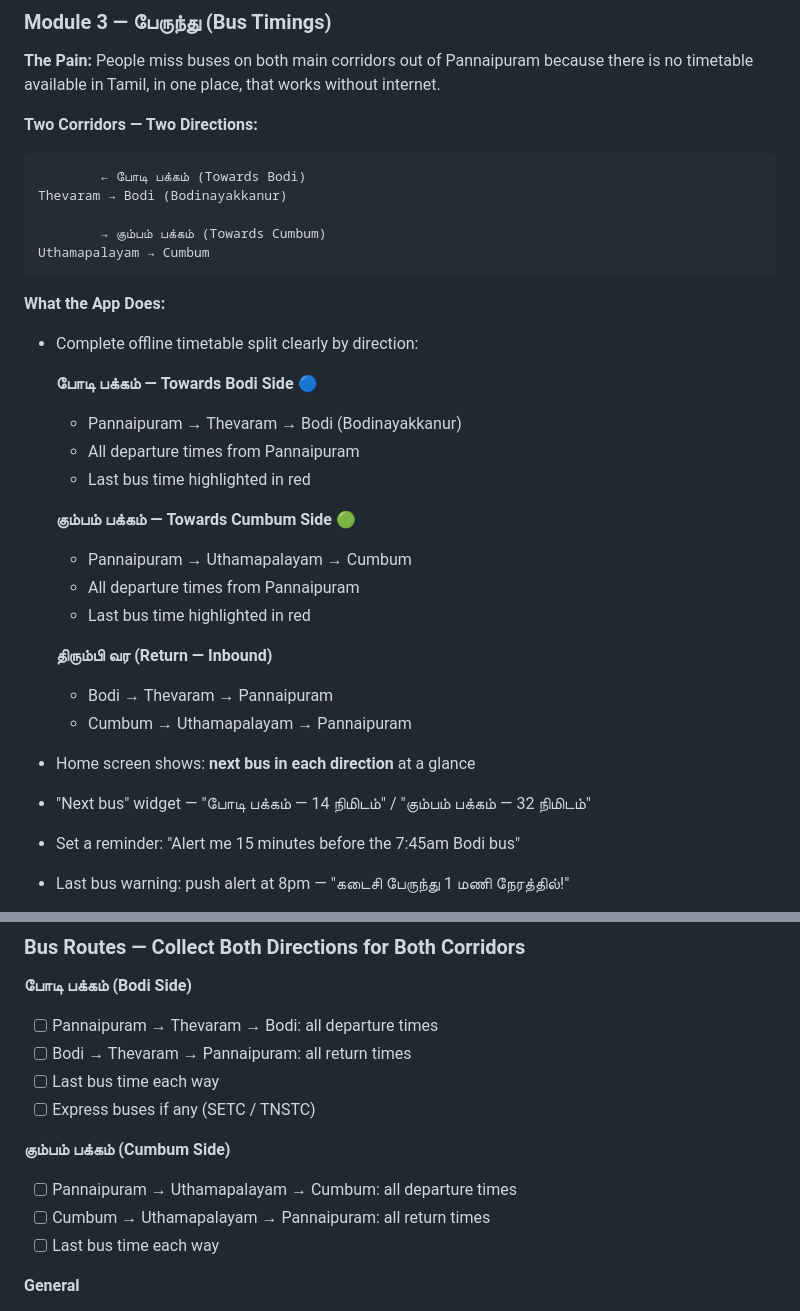
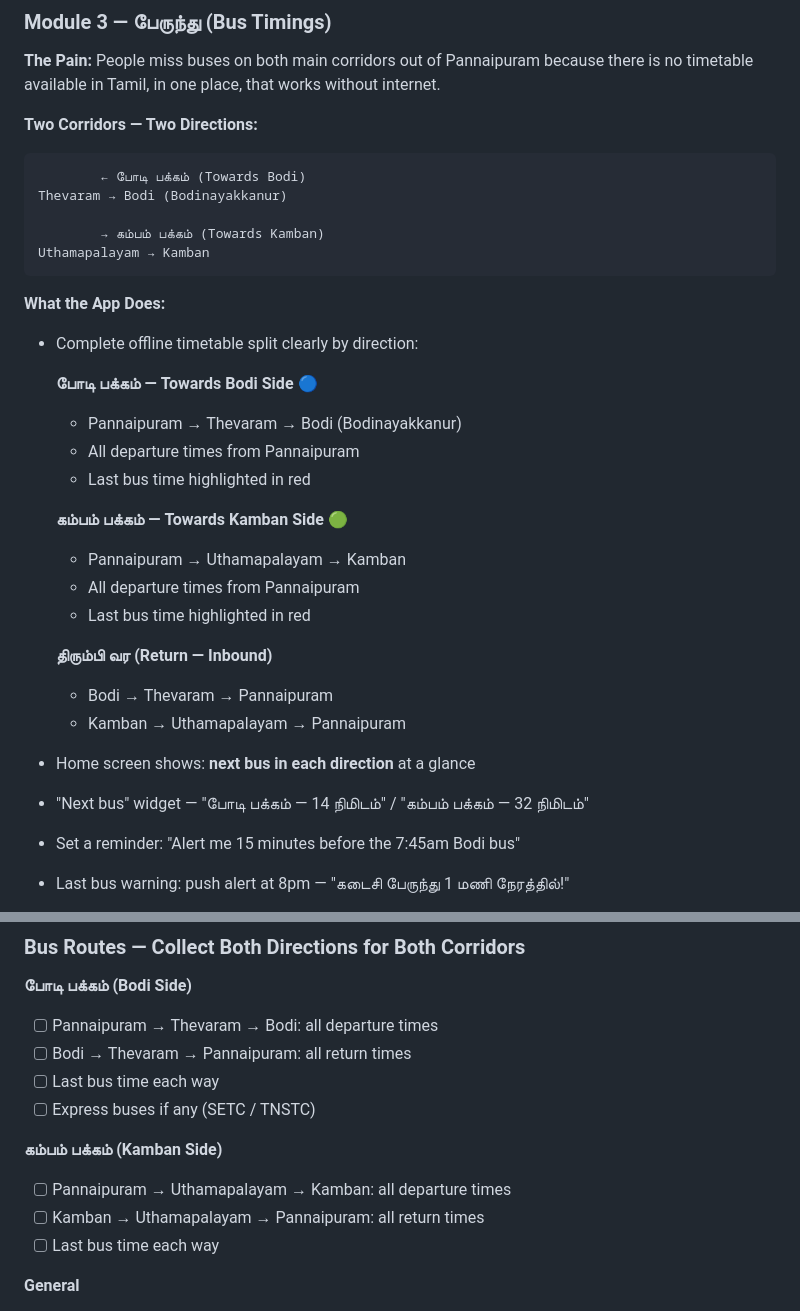
Before and after one commit to VenthanGowthamS/Pannaipuram, a Markdown page: docs/requirements.md, 2 parts joined by grey strips. Drawn GitHub-style.

Commit message:
Fix spelling: கும்பம் → கம்பம் (Kamban), correct route name throughout
Co-Authored-By: Claude Sonnet 4.6 <noreply@anthropic.com>

````diff
--- a/docs/requirements.md
+++ b/docs/requirements.md
@@ -97,8 +97,8 @@ No app in India has a community water alert built for a specific village. This i
         ← போடி பக்கம் (Towards Bodi)
 Thevaram → Bodi (Bodinayakkanur)
 
-        → கும்பம் பக்கம் (Towards Cumbum)
-Uthamapalayam → Cumbum
+        → கம்பம் பக்கம் (Towards Kamban)
+Uthamapalayam → Kamban
 ```
 
 **What the App Does:**
@@ -109,17 +109,17 @@ Uthamapalayam → Cumbum
   - All departure times from Pannaipuram
   - Last bus time highlighted in red
 
-  **கும்பம் பக்கம் — Towards Cumbum Side 🟢**
-  - Pannaipuram → Uthamapalayam → Cumbum
+  **கம்பம் பக்கம் — Towards Kamban Side 🟢**
+  - Pannaipuram → Uthamapalayam → Kamban
   - All departure times from Pannaipuram
   - Last bus time highlighted in red
 
   **திரும்பி வர (Return — Inbound)**
   - Bodi → Thevaram → Pannaipuram
-  - Cumbum → Uthamapalayam → Pannaipuram
+  - Kamban → Uthamapalayam → Pannaipuram
 
 - Home screen shows: **next bus in each direction** at a glance
-- "Next bus" widget — "போடி பக்கம் — 14 நிமிடம்" / "கும்பம் பக்கம் — 32 நிமிடம்"
+- "Next bus" widget — "போடி பக்கம் — 14 நிமிடம்" / "கம்பம் பக்கம் — 32 நிமிடம்"
 - Set a reminder: "Alert me 15 minutes before the 7:45am Bodi bus"
 - Last bus warning: push alert at 8pm — "கடைசி பேருந்து 1 மணி நேரத்தில்!"
 - "Bus delayed / not running today" — admin or community can flag
@@ -312,9 +312,9 @@ Before development begins, the following must be collected in person:
 - [ ] Last bus time each way
 - [ ] Express buses if any (SETC / TNSTC)
 
-**கும்பம் பக்கம் (Cumbum Side)**
-- [ ] Pannaipuram → Uthamapalayam → Cumbum: all departure times
-- [ ] Cumbum → Uthamapalayam → Pannaipuram: all return times
+**கம்பம் பக்கம் (Kamban Side)**
+- [ ] Pannaipuram → Uthamapalayam → Kamban: all departure times
+- [ ] Kamban → Uthamapalayam → Pannaipuram: all return times
 - [ ] Last bus time each way
 
 **General**
````
